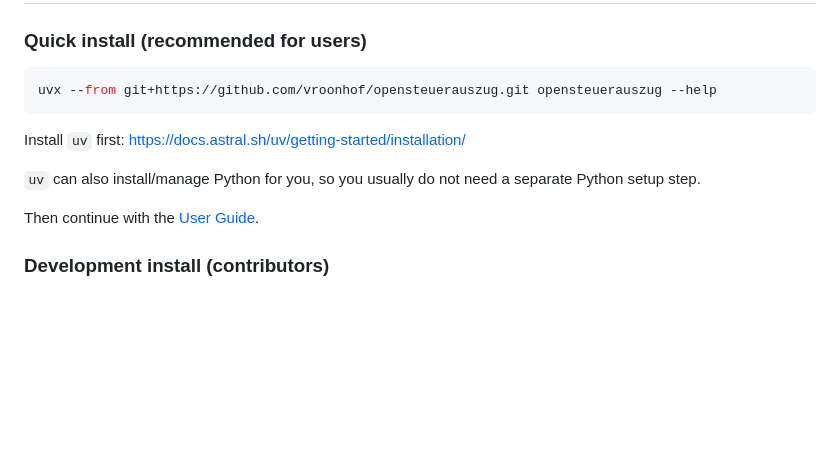
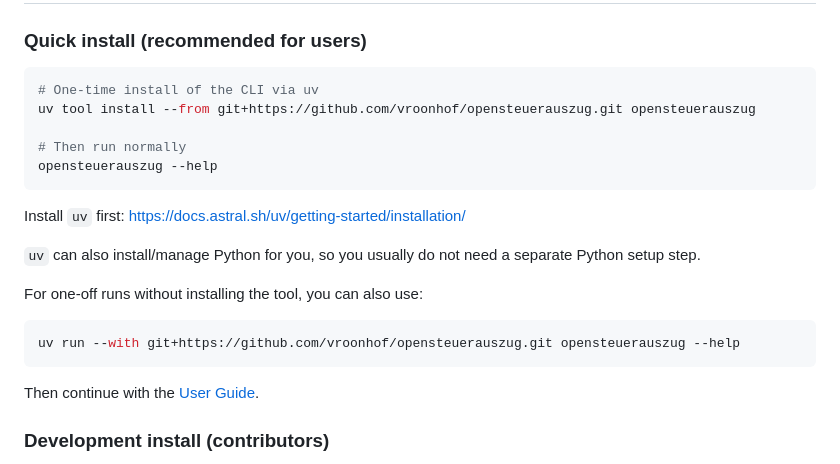
Before and after one commit to vroonhof/opensteuerauszug, a Markdown page: README.md, the part around the change. Drawn GitHub-style; blank space fills up the shorter version.

Commit message:
Prefer uv tool install/run flows in docs

````diff
--- a/README.md
+++ b/README.md
@@ -72,13 +72,23 @@ The [EWV](https://www.ewv-ete.ch/de/ewv-ete/) and SSK publish a [shared set of t
 ### Quick install (recommended for users)
 
 ```console
-uvx --from git+https://github.com/vroonhof/opensteuerauszug.git opensteuerauszug --help
+# One-time install of the CLI via uv
+uv tool install --from git+https://github.com/vroonhof/opensteuerauszug.git opensteuerauszug
+
+# Then run normally
+opensteuerauszug --help
 ```
 
 Install `uv` first: https://docs.astral.sh/uv/getting-started/installation/
 
 `uv` can also install/manage Python for you, so you usually do not need a
 separate Python setup step.
+
+For one-off runs without installing the tool, you can also use:
+
+```console
+uv run --with git+https://github.com/vroonhof/opensteuerauszug.git opensteuerauszug --help
+```
 
 Then continue with the [User Guide](docs/user_guide.md).
 
````
Also changed, not shown: docs/user_guide.md (+9 -3 lines).
